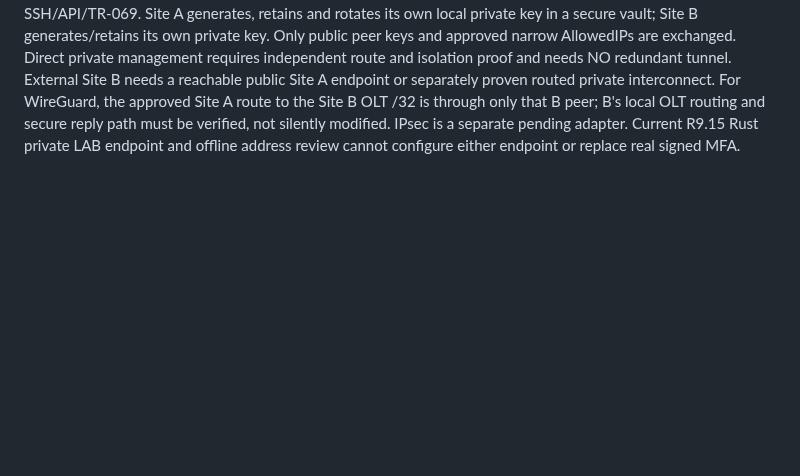
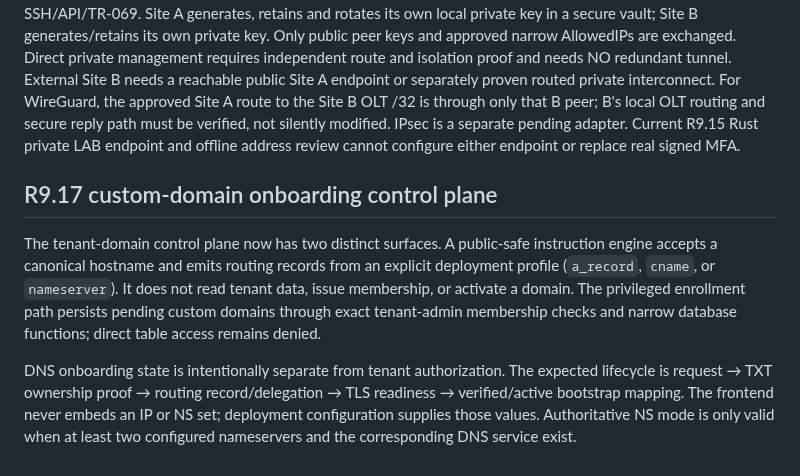
Before and after one commit to mr-ipat/ipat, a Markdown page: docs/ARCHITECTURE.md, the part around the change. Rendered like a GitHub page; blank space fills up the shorter version.

Commit message:
docs(architecture): add R9.17 domain onboarding flow

```diff
--- a/docs/ARCHITECTURE.md
+++ b/docs/ARCHITECTURE.md
@@ -1105,3 +1105,10 @@ peer; B's local OLT routing and secure reply path must be verified,
 not silently modified. IPsec is a separate pending adapter.
 Current R9.15 Rust private LAB endpoint and offline address review
 cannot configure either endpoint or replace real signed MFA.
+
+
+## R9.17 custom-domain onboarding control plane
+
+The tenant-domain control plane now has two distinct surfaces. A public-safe instruction engine accepts a canonical hostname and emits routing records from an explicit deployment profile (`a_record`, `cname`, or `nameserver`). It does not read tenant data, issue membership, or activate a domain. The privileged enrollment path persists pending custom domains through exact tenant-admin membership checks and narrow database functions; direct table access remains denied.
+
+DNS onboarding state is intentionally separate from tenant authorization. The expected lifecycle is request → TXT ownership proof → routing record/delegation → TLS readiness → verified/active bootstrap mapping. The frontend never embeds an IP or NS set; deployment configuration supplies those values. Authoritative NS mode is only valid when at least two configured nameservers and the corresponding DNS service exist.
```
